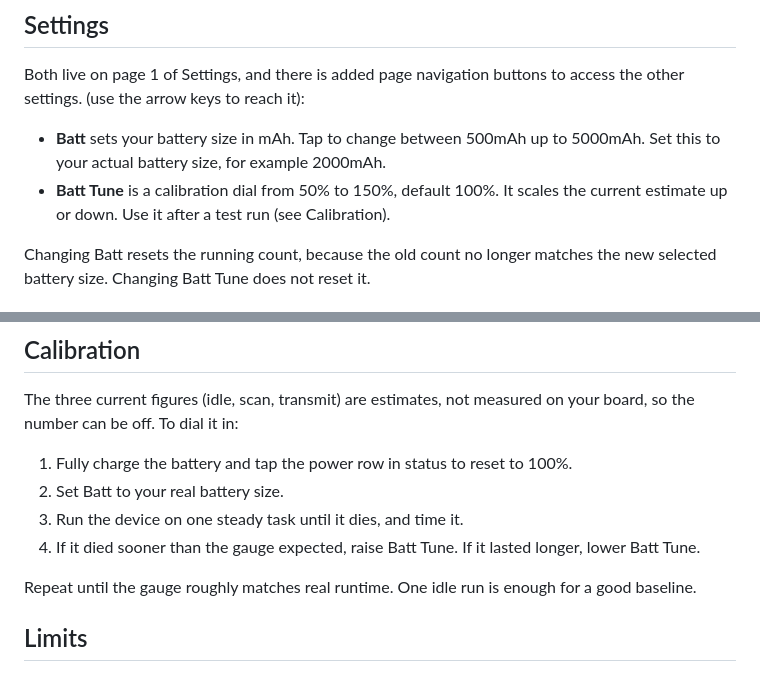
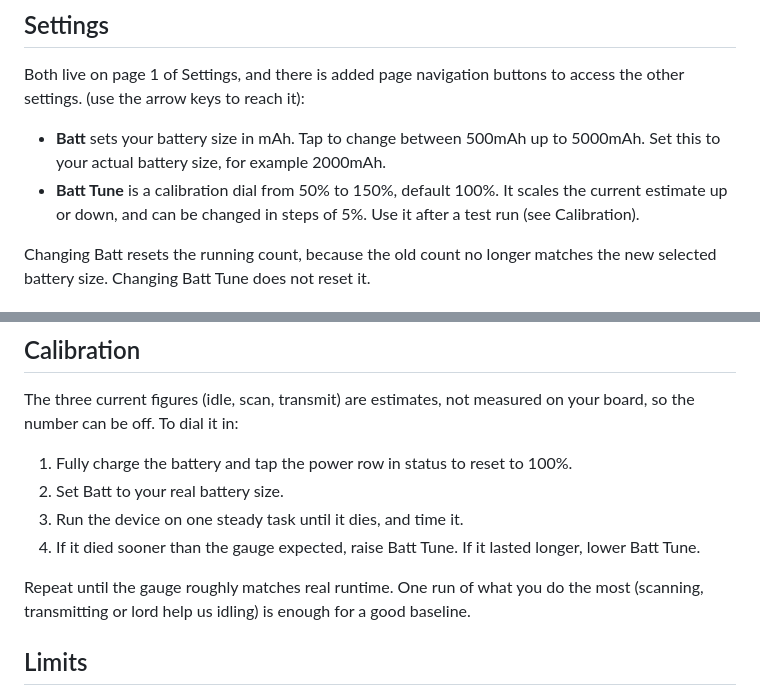
Before and after one commit to syzmonz/awokxdag, a Markdown page: BattInfo.md, 2 parts joined by grey strips. GitHub-like rendering.

```diff
--- a/BattInfo.md
+++ b/BattInfo.md
@@ -36,7 +36,7 @@ Both live on page 1 of Settings, and there is added page navigation buttons to a
 - **Batt** sets your battery size in mAh. Tap to change between 500mAh up to 5000mAh.
   Set this to your actual battery size, for example 2000mAh.
 - **Batt Tune** is a calibration dial from 50% to 150%, default 100%. It scales
-  the current estimate up or down. Use it after a test run (see Calibration).
+  the current estimate up or down, and can be changed in steps of 5%. Use it after a test run (see Calibration).
 
 Changing Batt resets the running count, because the old count no longer matches
 the new selected battery size. Changing Batt Tune does not reset it.
@@ -81,7 +81,7 @@ your board, so the number can be off. To dial it in:
 4. If it died sooner than the gauge expected, raise Batt Tune. If it lasted
    longer, lower Batt Tune.
 
-Repeat until the gauge roughly matches real runtime. One idle run is enough for a
+Repeat until the gauge roughly matches real runtime. One run of what you do the most (scanning, transmitting or lord help us idling) is enough for a
 good baseline.
 
 ## Limits
```
